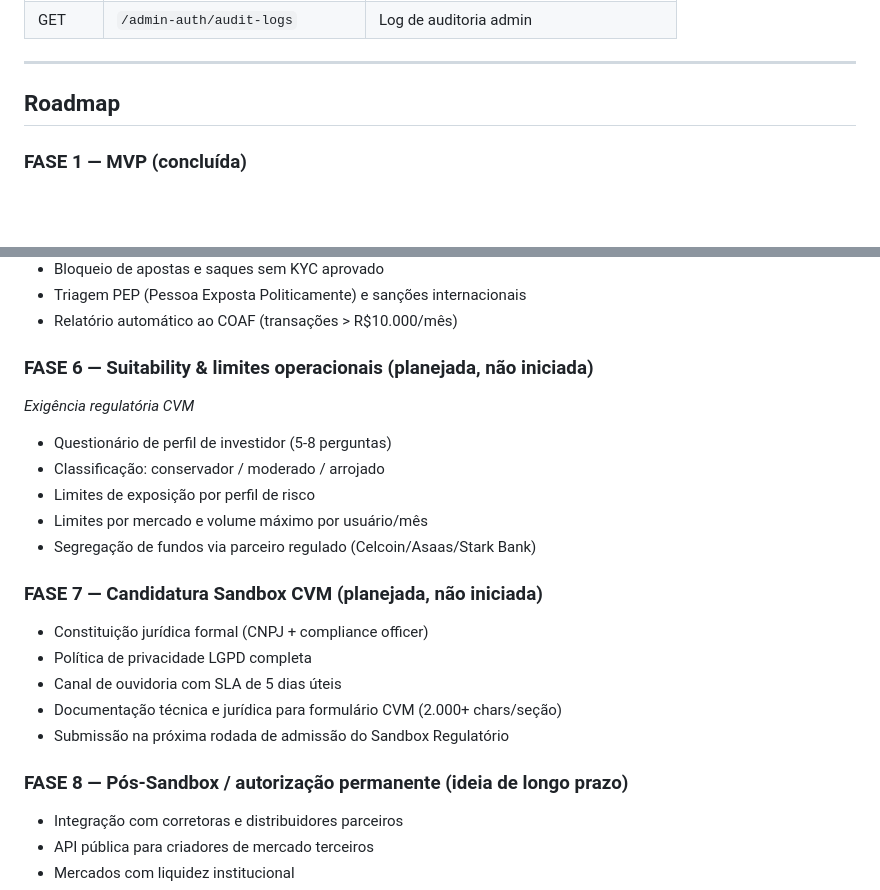
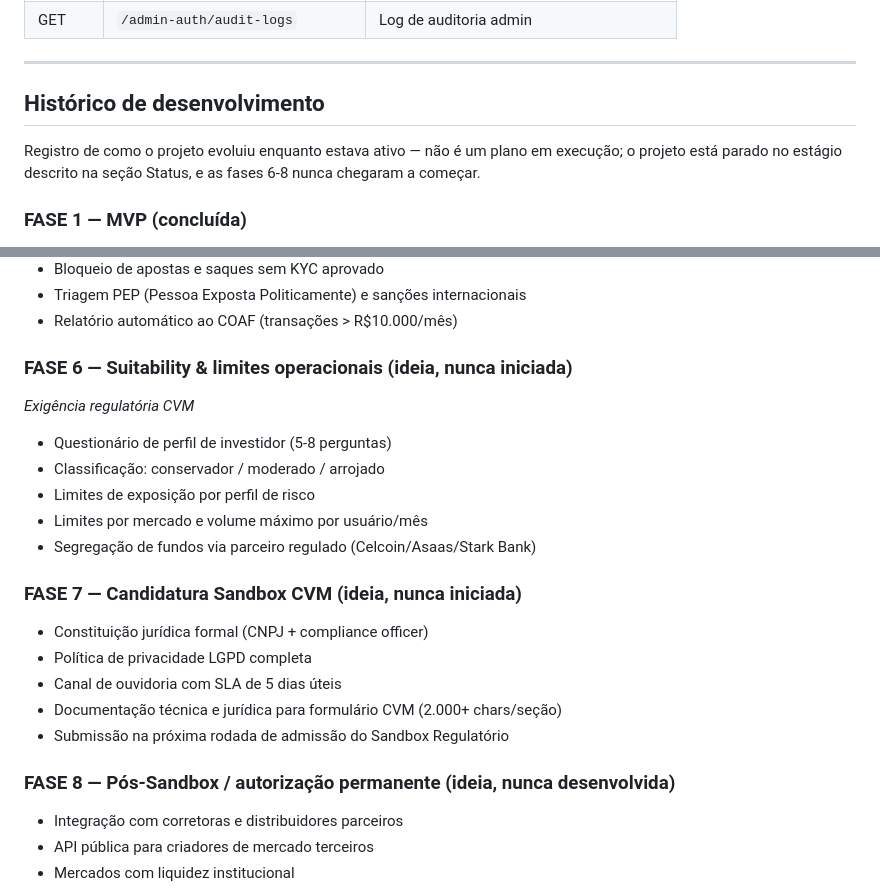
Before and after one commit to leonardoteixeira018-gif/preditivo-backend, a Markdown page: README.md, 2 parts joined by grey strips. Drawn GitHub-style; blank space fills up the shorter version.

Commit message:
docs: reframe roadmap as development history, not active plan

```diff
--- a/README.md
+++ b/README.md
@@ -189,7 +189,9 @@ curl http://localhost:3000/health
 
 ---
 
-## Roadmap
+## Histórico de desenvolvimento
+
+Registro de como o projeto evoluiu enquanto estava ativo — não é um plano em execução; o projeto está parado no estágio descrito na seção Status, e as fases 6-8 nunca chegaram a começar.
 
 ### FASE 1 — MVP (concluída)
 - Autenticação completa (registro, login, logout, recuperação de senha)
@@ -228,7 +230,7 @@ _Motivada pela regulação CVM aplicável a esse tipo de contrato — ver "Conte
 - Triagem PEP (Pessoa Exposta Politicamente) e sanções internacionais
 - Relatório automático ao COAF (transações > R$10.000/mês)
 
-### FASE 6 — Suitability & limites operacionais (planejada, não iniciada)
+### FASE 6 — Suitability & limites operacionais (ideia, nunca iniciada)
 _Exigência regulatória CVM_
 - Questionário de perfil de investidor (5-8 perguntas)
 - Classificação: conservador / moderado / arrojado
@@ -236,14 +238,14 @@ _Exigência regulatória CVM_
 - Limites por mercado e volume máximo por usuário/mês
 - Segregação de fundos via parceiro regulado (Celcoin/Asaas/Stark Bank)
 
-### FASE 7 — Candidatura Sandbox CVM (planejada, não iniciada)
+### FASE 7 — Candidatura Sandbox CVM (ideia, nunca iniciada)
 - Constituição jurídica formal (CNPJ + compliance officer)
 - Política de privacidade LGPD completa
 - Canal de ouvidoria com SLA de 5 dias úteis
 - Documentação técnica e jurídica para formulário CVM (2.000+ chars/seção)
 - Submissão na próxima rodada de admissão do Sandbox Regulatório
 
-### FASE 8 — Pós-Sandbox / autorização permanente (ideia de longo prazo)
+### FASE 8 — Pós-Sandbox / autorização permanente (ideia, nunca desenvolvida)
 - Integração com corretoras e distribuidores parceiros
 - API pública para criadores de mercado terceiros
 - Mercados com liquidez institucional
```
